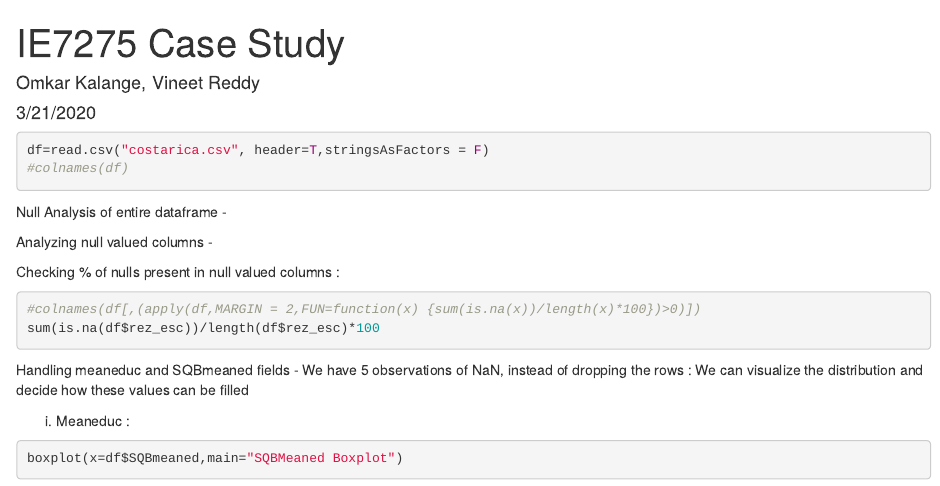
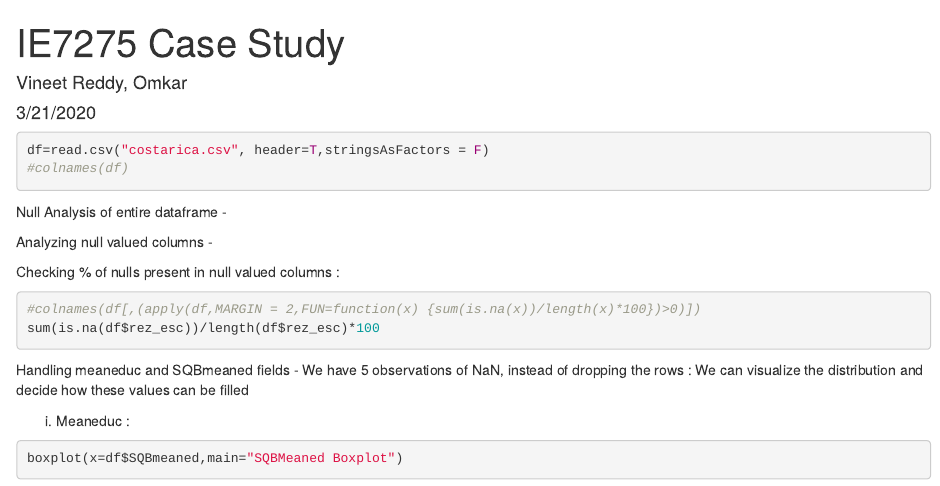
Before and after one commit to sksvineeth/PovertyIndicators_detection, an R Markdown document (povertyIndicators_predictionModel.Rmd): the page in a window 1100 px wide, from its top. Rendered offline with R 4.5, knitr and Pandoc, with nearby package versions; the code chunks are not run, so their results and figures are left out.

Commit message:
Update povertyIndicators_predictionModel.Rmd

```diff
--- a/povertyIndicators_predictionModel.Rmd
+++ b/povertyIndicators_predictionModel.Rmd
@@ -1,6 +1,6 @@
 ---
 title: "IE7275 Case Study"
-author: "Omkar Kalange, Vineet Reddy"
+author: "Vineet Reddy, Omkar"
 date: "3/21/2020"
 output:
   html_document:
```
